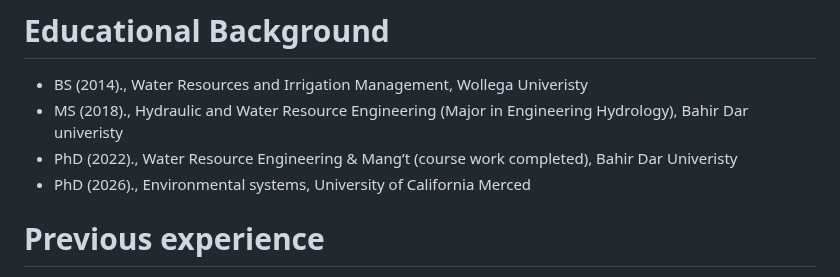
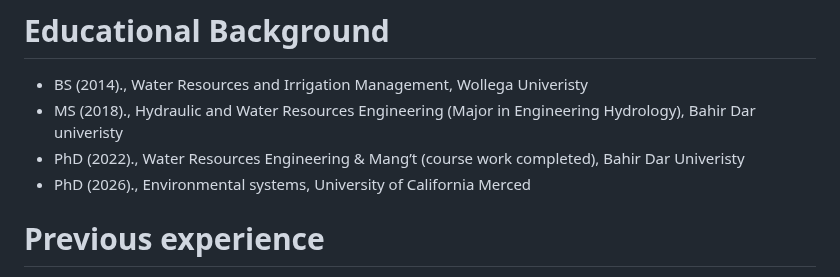
Before and after one commit to berhanusinshaw/berhanusinshaw.github.io, a Markdown page: README.md, the part around the change. Drawn GitHub-style.

```diff
--- a/README.md
+++ b/README.md
@@ -2,8 +2,8 @@
 I'm a Ph.D. Student and Graduate Research Assistant at the University of California Merced, working in the Forest Ecohydrology & Watershed Systems (FEWS) Lab supervised by Professor Safeeq Khan. Passionate Hydrologist & Water Resource researcher dedicated to understanding, protecting, and sustainably managing our precious water resources, with a special emphasis on the Western United States. Utilizing advanced techniques to analyze complex water systems and contribute to innovative solutions for a water-secure future. My research work focuses on Modeling Surface Water and Groundwater Interactions in Endorheic Tulare Basin under a Changing Climate.
 # Educational Background
 - BS (2014)., Water Resources and  Irrigation Management, Wollega Univeristy
-- MS (2018)., Hydraulic and Water Resource Engineering (Major in Engineering Hydrology), Bahir Dar univeristy
-- PhD (2022)., Water Resource Engineering & Mang’t (course work completed), Bahir Dar Univeristy
+- MS (2018)., Hydraulic and Water Resources Engineering (Major in Engineering Hydrology), Bahir Dar univeristy
+- PhD (2022)., Water Resources Engineering & Mang’t (course work completed), Bahir Dar Univeristy
 - PhD (2026)., Environmental systems, University of California Merced
 # Previous experience
 - University of Gondar  (2016 – 2022):  Assistance lecture & Lecture
```
